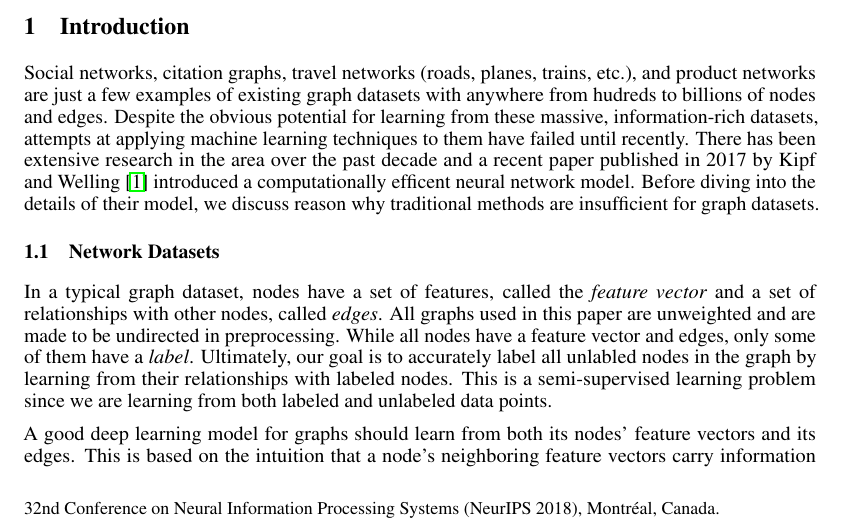
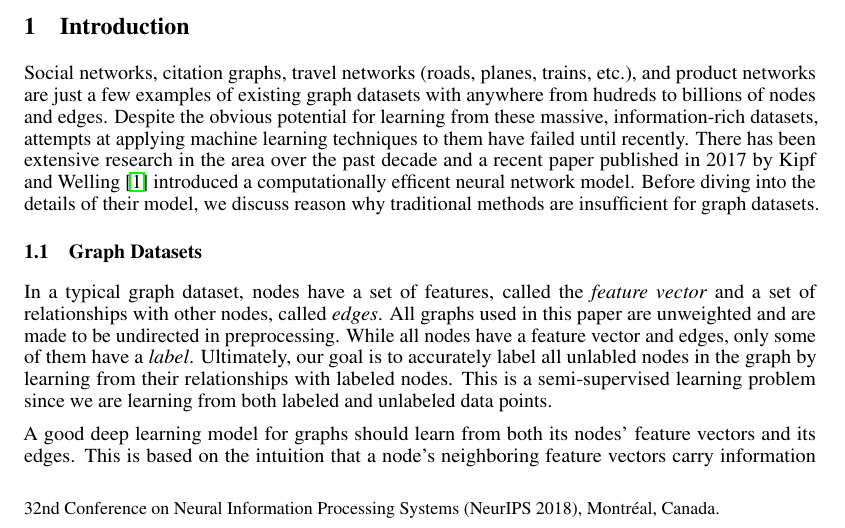
Before and after one commit to jaredraycoleman/cecs551-project, a LaTeX paper (final/main.tex, which reads final/introduction.tex): part of page 1 of 2, cut so that both start at the same text. Compiled offline with pdfLaTeX.

Commit message:
Adds subsection titles

```diff
--- a/final/introduction.tex
+++ b/final/introduction.tex
@@ -2,7 +2,7 @@
 
 Social networks, citation graphs, travel networks (roads, planes, trains, etc.), and product networks are just a few examples of existing graph datasets with anywhere from hudreds to billions of nodes and edges. Despite the obvious potential for learning from these massive, information-rich datasets, attempts at applying machine learning techniques to them have failed until recently. There has been extensive research in the area over the past decade and a recent paper published in 2017 by Kipf and Welling~\cite{Kipf2016} introduced a computationally efficent neural network model. Before diving into the details of their model, we discuss reason why traditional methods are insufficient for graph datasets.
 
-\subsection{Network Datasets} \label{sec:network-datasets}
+\subsection{Graph Datasets} \label{sec:network-datasets}
 In a typical graph dataset, nodes have a set of features, called the \textit{feature vector} and a set of relationships with other nodes, called \textit{edges}. All graphs used in this paper are unweighted and are made to be undirected in preprocessing. While all nodes have a feature vector and edges, only some of them have a \textit{label}. Ultimately, our goal is to accurately label all unlabled nodes in the graph by learning from their relationships with labeled nodes. This is a semi-supervised learning problem since we are learning from both labeled and unlabeled data points.
 
 
```
